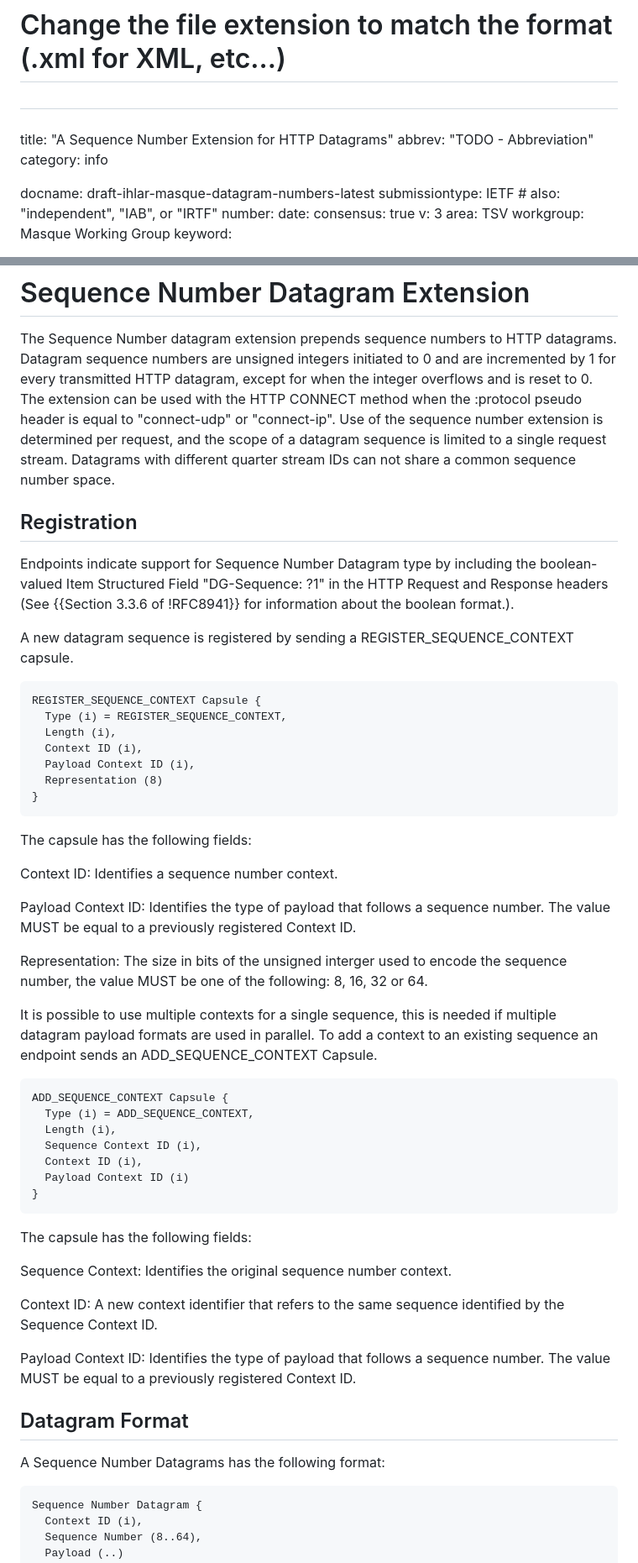
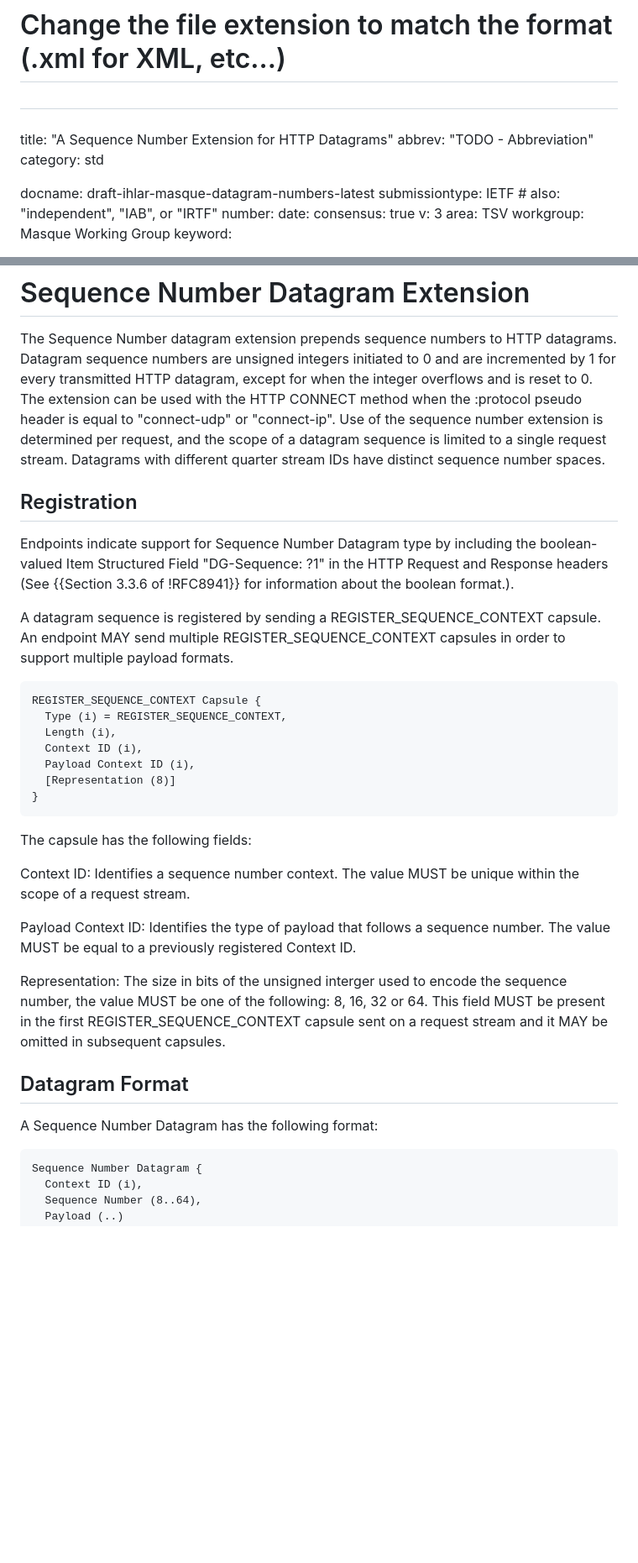
Before and after one commit to ihlar/draft-ihlar-masque-datagram-numbers, a Markdown page: draft-ihlar-masque-datagram-numbers.md, 2 parts joined by grey strips. Shown at 84% size. Drawn GitHub-style; blank space fills up the shorter version.

Commit message:
Simplified design

```diff
--- a/draft-ihlar-masque-datagram-numbers.md
+++ b/draft-ihlar-masque-datagram-numbers.md
@@ -21,7 +21,7 @@
 ###
 title: "A Sequence Number Extension for HTTP Datagrams"
 abbrev: "TODO - Abbreviation"
-category: info
+category: std
 
 docname: draft-ihlar-masque-datagram-numbers-latest
 submissiontype: IETF  # also: "independent", "IAB", or "IRTF"
@@ -95,9 +95,8 @@ The Sequence Number datagram extension prepends sequence numbers to HTTP datagra
 unsigned integers initiated to 0 and are incremented by 1 for every transmitted HTTP datagram, except for when the
 integer overflows and is reset to 0. The extension can be used with the HTTP CONNECT method when the :protocol pseudo
 header is equal to "connect-udp" or "connect-ip". Use of the sequence number extension is determined per request, and
-the scope of a datagram sequence is limited to a single request stream. Datagrams with different quarter stream IDs
-can not share a common sequence number space.
-
+the scope of a datagram sequence is limited to a single request stream. Datagrams with different quarter stream IDs have
+distinct sequence number spaces.
 
 ## Registration
 
@@ -105,7 +104,8 @@ Endpoints indicate support for Sequence Number Datagram type by including the bo
 "DG-Sequence: ?1" in the HTTP Request and Response headers (See {{Section 3.3.6 of !RFC8941}} for information about the
 boolean format.).
 
-A new datagram sequence is registered by sending a REGISTER_SEQUENCE_CONTEXT capsule.
+A datagram sequence is registered by sending a REGISTER_SEQUENCE_CONTEXT capsule. An endpoint MAY send multiple
+REGISTER_SEQUENCE_CONTEXT capsules in order to support multiple payload formats.
 
 ~~~
 REGISTER_SEQUENCE_CONTEXT Capsule {
@@ -113,45 +113,24 @@ REGISTER_SEQUENCE_CONTEXT Capsule {
   Length (i),
   Context ID (i),
   Payload Context ID (i),
-  Representation (8)
+  [Representation (8)]
 }
 ~~~
 
 The capsule has the following fields:
 
-Context ID: Identifies a sequence number context.
+Context ID: Identifies a sequence number context. The value MUST be unique within the scope of a request stream.
 
 Payload Context ID: Identifies the type of payload that follows a sequence number. The value MUST be equal to a
 previously registered Context ID.
 
 Representation: The size in bits of the unsigned interger used to encode the sequence number, the value MUST be one of
-the following: 8, 16, 32 or 64.
-
-It is possible to use multiple contexts for a single sequence, this is needed if multiple datagram payload formats are
-used in parallel. To add a context to an existing sequence an endpoint sends an ADD_SEQUENCE_CONTEXT Capsule.
-
-~~~
-ADD_SEQUENCE_CONTEXT Capsule {
-  Type (i) = ADD_SEQUENCE_CONTEXT,
-  Length (i),
-  Sequence Context ID (i),
-  Context ID (i),
-  Payload Context ID (i)
-}
-~~~
-
-The capsule has the following fields:
-
-Sequence Context: Identifies the original sequence number context.
-
-Context ID: A new context identifier that refers to the same sequence identified by the Sequence Context ID.
-
-Payload Context ID: Identifies the type of payload that follows a sequence number. The value MUST be equal to a
-previously registered Context ID.
+the following: 8, 16, 32 or 64. This field MUST be present in the first REGISTER_SEQUENCE_CONTEXT capsule sent on a
+request stream and it MAY be omitted in subsequent capsules.
 
 ## Datagram Format
 
-A Sequence Number Datagrams has the following format:
+A Sequence Number Datagram has the following format:
 
 ~~~
 Sequence Number Datagram {
```
Also changed, not shown: other parts of draft-ihlar-masque-datagram-numbers.md (+1 -2 lines).
